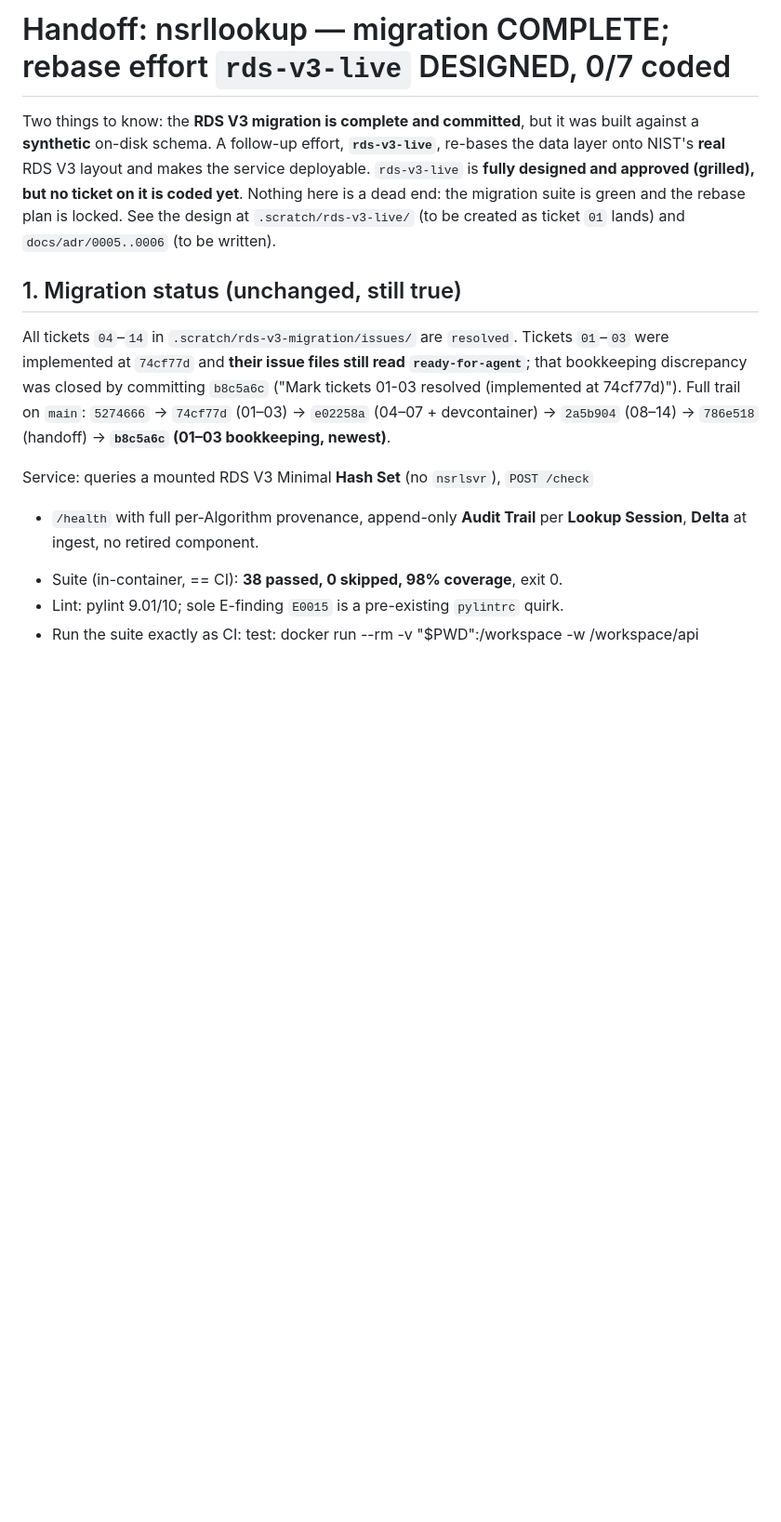
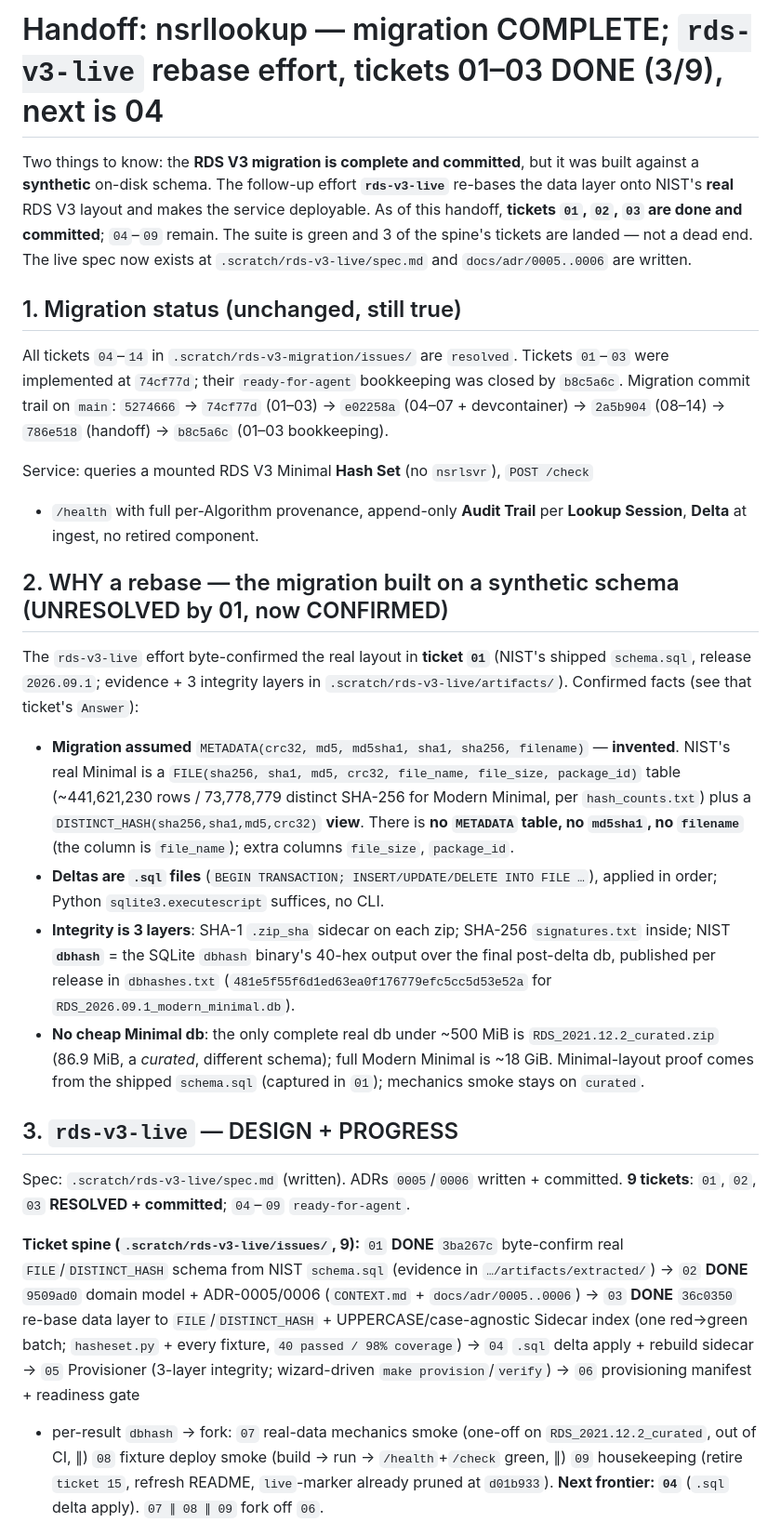
Before and after one commit to cybagard/nsrllookup, a Markdown page: .scratch/rds-v3-migration/handoff.md, the part around one of its changes. Shown at 93% size. Drawn GitHub-style; blank space fills up the shorter version.

```diff
--- a/.scratch/rds-v3-migration/handoff.md
+++ b/.scratch/rds-v3-migration/handoff.md
@@ -1,26 +1,64 @@
-# Handoff: nsrllookup — migration COMPLETE; rebase effort `rds-v3-live` DESIGNED, 0/7 coded
+# Handoff: nsrllookup — migration COMPLETE; `rds-v3-live` rebase effort, tickets 01–03 DONE (3/9), next is 04
 
 Two things to know: the **RDS V3 migration is complete and committed**, but it was
-built against a **synthetic** on-disk schema. A follow-up effort, **`rds-v3-live`**,
+built against a **synthetic** on-disk schema. The follow-up effort **`rds-v3-live`**
 re-bases the data layer onto NIST's **real** RDS V3 layout and makes the service
-deployable. `rds-v3-live` is **fully designed and approved (grilled), but no ticket
-on it is coded yet**. Nothing here is a dead end: the migration suite is green and the
-rebase plan is locked. See the design at `.scratch/rds-v3-live/` (to be created as
-ticket `01` lands) and `docs/adr/0005..0006` (to be written).
+deployable. As of this handoff, **tickets `01`, `02`, `03` are done and committed**;
+`04`–`09` remain. The suite is green and 3 of the spine's tickets are landed — not a
+dead end. The live spec now exists at `.scratch/rds-v3-live/spec.md` and
+`docs/adr/0005..0006` are written.
 
 ## 1. Migration status (unchanged, still true)
 
 All tickets `04`–`14` in `.scratch/rds-v3-migration/issues/` are `resolved`.
-Tickets `01`–`03` were implemented at `74cf77d` and **their issue files still read
-`ready-for-agent`**; that bookkeeping discrepancy was closed by committing `b8c5a6c`
-("Mark tickets 01-03 resolved (implemented at 74cf77d)"). Full trail on `main`:
+Tickets `01`–`03` were implemented at `74cf77d`; their `ready-for-agent` bookkeeping
+was closed by `b8c5a6c`. Migration commit trail on `main`:
 `5274666` → `74cf77d` (01–03) → `e02258a` (04–07 + devcontainer) →
-`2a5b904` (08–14) → `786e518` (handoff) → **`b8c5a6c` (01–03 bookkeeping, newest)**.
+`2a5b904` (08–14) → `786e518` (handoff) → `b8c5a6c` (01–03 bookkeeping).
 
 Service: queries a mounted RDS V3 Minimal **Hash Set** (no `nsrlsvr`), `POST /check`
 + `/health` with full per-Algorithm provenance, append-only **Audit Trail** per
 **Lookup Session**, **Delta** at ingest, no retired component.
 
-- Suite (in-container, == CI): **38 passed, 0 skipped, 98% coverage**, exit 0.
-- Lint: pylint 9.01/10; sole E-finding `E0015` is a pre-existing `pylintrc` quirk.
-- Run the suite exactly as CI:
+## 2. WHY a rebase — the migration built on a synthetic schema (UNRESOLVED by 01, now CONFIRMED)
+
+The `rds-v3-live` effort byte-confirmed the real layout in **ticket `01`** (NIST's
+shipped `schema.sql`, release `2026.09.1`; evidence + 3 integrity layers in
+`.scratch/rds-v3-live/artifacts/`). Confirmed facts (see that ticket's `Answer`):
+
+- **Migration assumed** `METADATA(crc32, md5, md5sha1, sha1, sha256, filename)` —
+  **invented**. NIST's real Minimal is a `FILE(sha256, sha1, md5, crc32, file_name,
+  file_size, package_id)` table (~441,621,230 rows / 73,778,779 distinct SHA-256 for
+  Modern Minimal, per `hash_counts.txt`) plus a `DISTINCT_HASH(sha256,sha1,md5,crc32)`
+  **view**. There is **no `METADATA` table, no `md5sha1`, no `filename`** (the column
+  is `file_name`); extra columns `file_size`, `package_id`.
+- **Deltas are `.sql` files** (`BEGIN TRANSACTION; INSERT/UPDATE/DELETE INTO FILE …`),
+  applied in order; Python `sqlite3.executescript` suffices, no CLI.
+- **Integrity is 3 layers**: SHA-1 `.zip_sha` sidecar on each zip; SHA-256
+  `signatures.txt` inside; NIST **`dbhash`** = the SQLite `dbhash` binary's 40-hex
+  output over the final post-delta db, published per release in `dbhashes.txt`
+  (`481e5f55f6d1ed63ea0f176779efc5cc5d53e52a` for `RDS_2026.09.1_modern_minimal.db`).
+- **No cheap Minimal db**: the only complete real db under ~500 MiB is
+   `RDS_2021.12.2_curated.zip` (86.9 MiB, a *curated*, different schema); full Modern
+  Minimal is ~18 GiB. Minimal-layout proof comes from the shipped `schema.sql`
+   (captured in `01`); mechanics smoke stays on `curated`.
+
+## 3. `rds-v3-live` — DESIGN + PROGRESS
+
+Spec: `.scratch/rds-v3-live/spec.md` (written). ADRs `0005`/`0006` written + committed.
+**9 tickets**: `01`, `02`, `03` **RESOLVED + committed**; `04`–`09` `ready-for-agent`.
+
+**Ticket spine (`.scratch/rds-v3-live/issues/`, 9):**
+`01` **DONE** `3ba267c` byte-confirm real `FILE`/`DISTINCT_HASH` schema from NIST
+`schema.sql` (evidence in `…/artifacts/extracted/`) → `02` **DONE** `9509ad0` domain
+model + ADR-0005/0006 (`CONTEXT.md` + `docs/adr/0005..0006`) → `03` **DONE** `36c0350`
+re-base data layer to `FILE`/`DISTINCT_HASH` + UPPERCASE/case-agnostic Sidecar index
+(one red→green batch; `hasheset.py` + every fixture, `40 passed / 98% coverage`) →
+`04` `.sql` delta apply + rebuild sidecar → `05` Provisioner (3-layer integrity;
+wizard-driven `make provision`/`verify`) → `06` provisioning manifest + readiness gate
++ per-result `dbhash` → fork: `07` real-data mechanics smoke (one-off on
+`RDS_2021.12.2_curated`, out of CI, ∥) `08` fixture deploy smoke (build → run →
+`/health`+`/check` green, ∥) `09` housekeeping (retire `ticket 15`, refresh README,
+`live`-marker already pruned at `d01b933`).
+**Next frontier: `04`** (`.sql` delta apply). `07 ∥ 08 ∥ 09` fork off `06`.
+
```
Also changed, not shown: other parts of .scratch/rds-v3-migration/handoff.md (+69 -125 lines).
